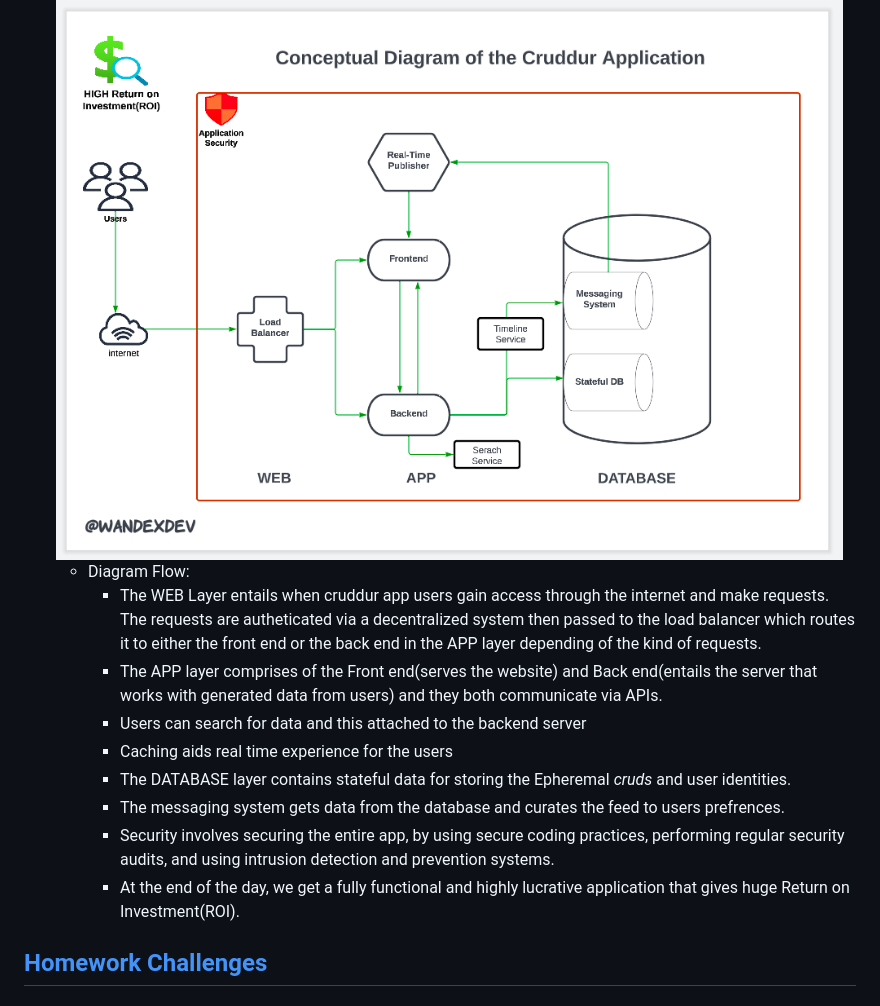
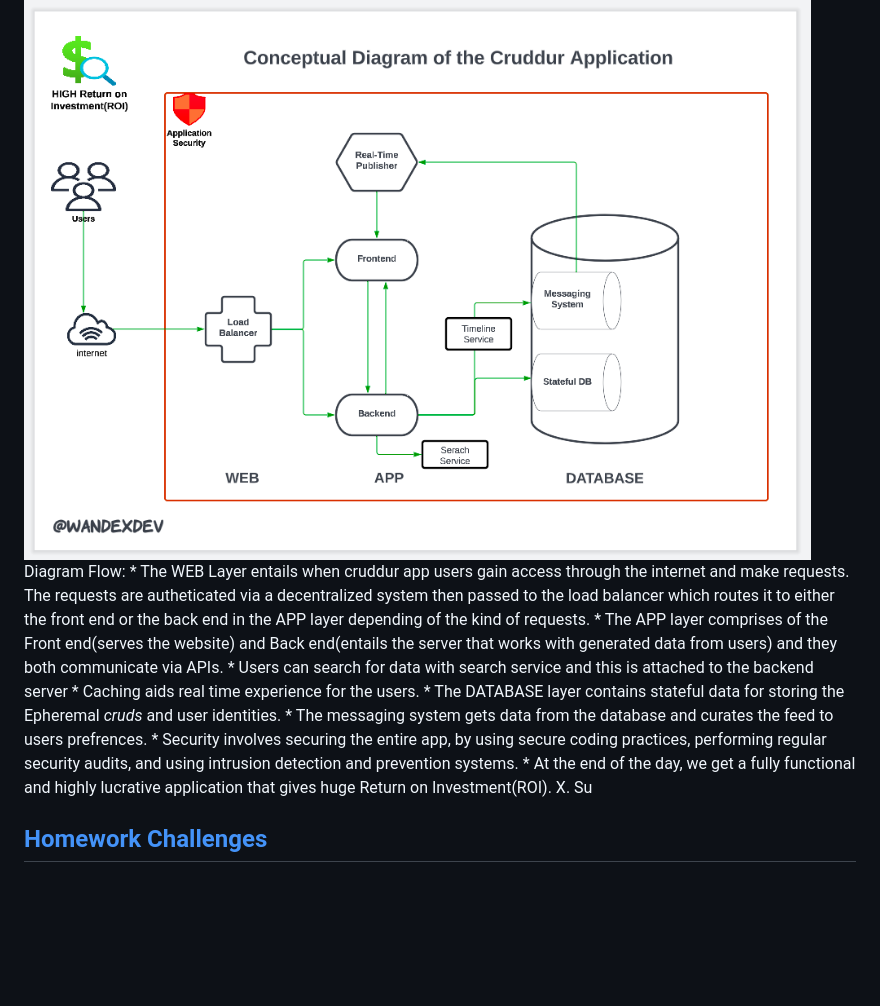
Before and after one commit to wandexdev/aws-bootcamp-cruddur-2023, a Markdown page: journal/week0.md, the part around the change printed below. GitHub-like rendering; blank space fills up the shorter version.

```diff
--- a/journal/week0.md
+++ b/journal/week0.md
@@ -13,14 +33,13 @@ Week 0 introduced and made me understand the business case and needs of the crud
 ![napkin diagram](assets/wk0/napkin1.png)
-	* Diagram Flow:
-		* The WEB Layer entails when cruddur app users gain access through the internet and make requests. The requests are autheticated via a decentralized system then passed to the load balancer which routes it to either the front end or the back end in the APP layer depending of the kind of requests.
-		* The APP layer comprises of the Front end(serves the website) and Back end(entails the server that works with generated data from users) and they both communicate via APIs.
-		* Users can search for data and this attached to the backend server
-		* Caching aids real time experience for the users
-		* The DATABASE layer contains stateful data for storing the Epheremal *cruds* and user identities.
-		* The messaging system gets data from the database and curates the feed to users prefrences.
-		* Security involves securing the entire app, by using secure coding practices, performing regular security audits, and using intrusion detection and prevention systems.
-		* At the end of the day, we get a fully functional and highly lucrative application that gives huge Return on Investment(ROI).
-
+Diagram Flow:
+	* The WEB Layer entails when cruddur app users gain access through the internet and make requests. The requests are autheticated via a decentralized system then passed to the load balancer which routes it to either the front end or the back end in the APP layer depending of the kind of requests.
+	* The APP layer comprises of the Front end(serves the website) and Back end(entails the server that works with generated data from users) and they both communicate via APIs.
+	* Users can search for data with search service and this is attached to the backend server
+	* Caching aids real time experience for the users.
+	* The DATABASE layer contains stateful data for storing the Epheremal *cruds* and user identities.		* The messaging system gets data from the database and curates the feed to users prefrences.
+	* Security involves securing the entire app, by using secure coding practices, performing regular security audits, and using intrusion detection and prevention systems.
+	* At the end of the day, we get a fully functional and highly lucrative application that gives huge Return on Investment(ROI).
+X. Su
 ## [Homework Challenges](#challenges)
 
 
```
Also changed, not shown: other parts of journal/week0.md (+24 -4 lines), journal/assets/wk0/cloudshell.png (added), journal/assets/wk0/confirmconfigure.png (added), journal/assets/wk0/gitpod.png (added).
